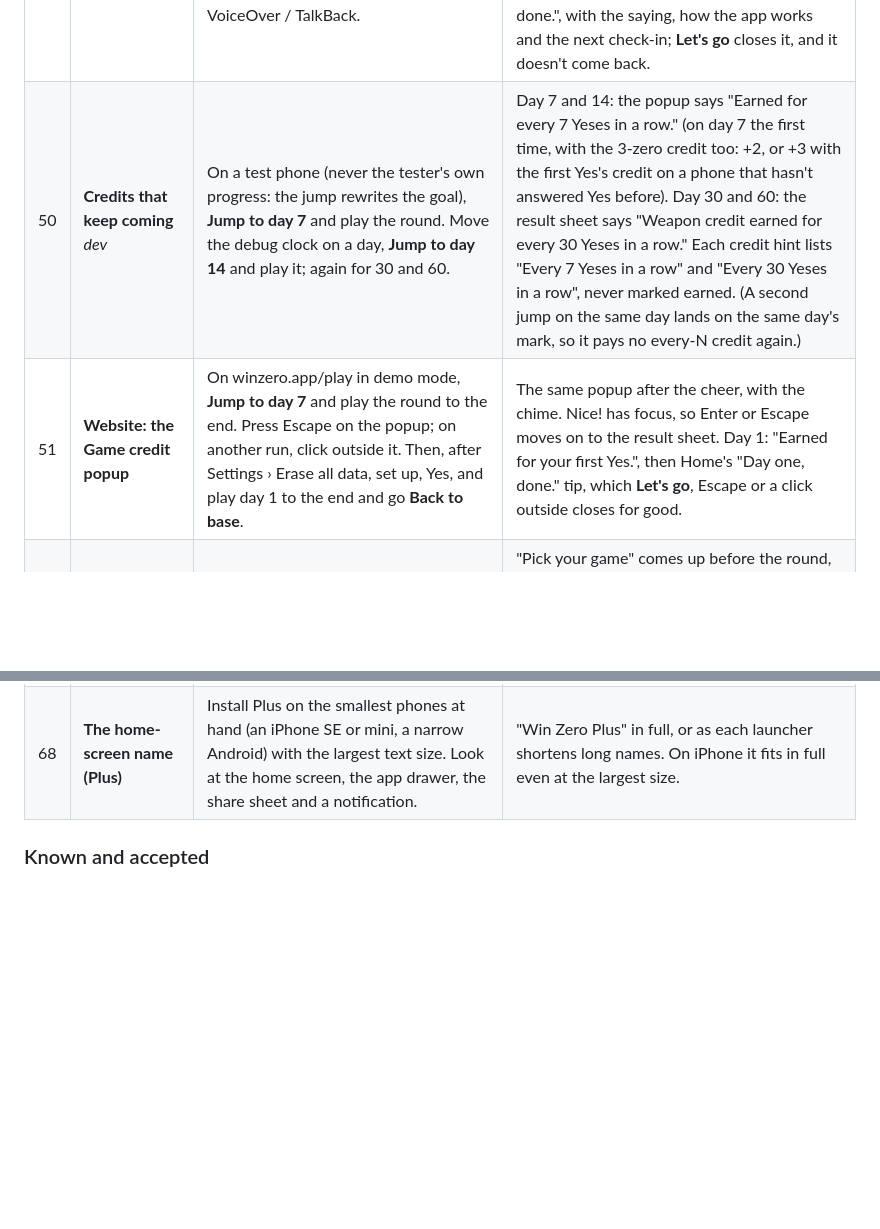
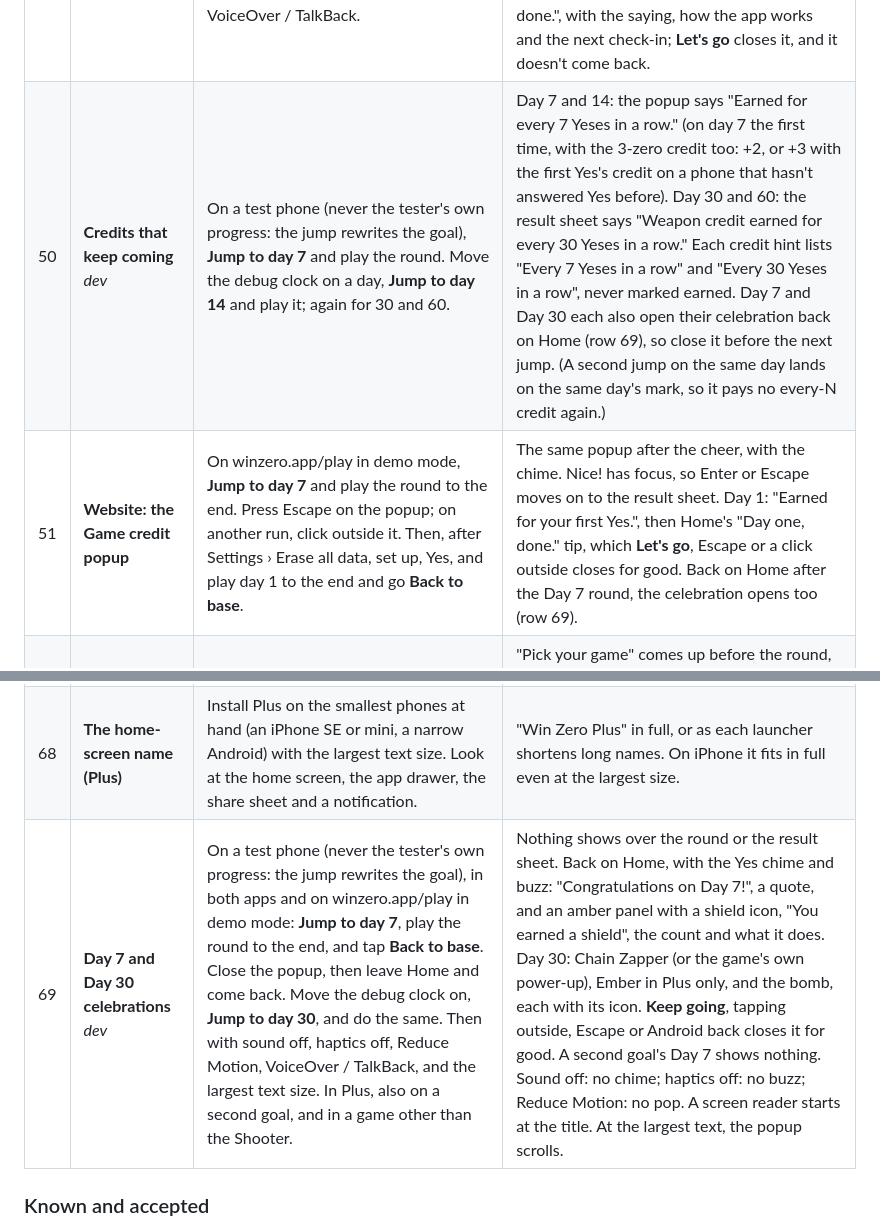
Before and after one commit to elchingon/win-zero, a Markdown page: docs/RELEASE.md, 2 parts joined by grey strips. GitHub-like rendering; blank space fills up the shorter version.

Commit message:
Describe the celebrations in the spec and release checks
Co-Authored-By: Claude Opus 5.5 <noreply@anthropic.com>

```diff
--- a/docs/RELEASE.md
+++ b/docs/RELEASE.md
@@ -490,8 +490,8 @@ and its debug tools. The others use a TestFlight, internal or `preview` build.
 | 47 | **Credit hints** | On Home, tap the "i" on Game credits and on Weapon credits: with none, with some, and with a bonus round waiting. Also with VoiceOver / TalkBack, and at the largest text size. | Each opens a popup: what the credit does, how to spend it, and every way to earn one, with the one-time ones already earned marked; the ways that start with "Every" never are. **Got it**, tapping outside or Android back closes it. Screen readers reach each hint after its count and start at the popup's title. At the largest text, the popup scrolls. |
 | 48 | **Website: the Yes and the hints** | On winzero.app/play, click **Yes, I did**, and on another day press Enter on it. Turn on reduced motion in the browser. Open each credit hint. | The same celebration and chime (from the keyboard, it starts at the button's middle). Reduced motion opens the round at once. The hints open as dialogs, and Escape closes them. |
 | 49 | **The Game credit popup** | In both apps, on day 1 of a fresh start (Settings › Erase all data, then set up), and on a day whose Yes makes 3 zeros or 7 Yeses in a row: tap **Yes, I did** on Home and play the round to the end. On day 1, tap **Back to base** after the sheet, then reopen the app. Again with the Yes from a notification, playing the round from Home later. Then **Replay**. Also with sound off, haptics off, and VoiceOver / TalkBack. | After the cheer's **Got it**, a popup: a big **+1**, "Game credit earned!", why ("Earned for every 7 Yeses in a row."), and "You now have N Game credits", with the Yes chime and a short success buzz. **Nice!**, tapping outside or Android back closes it, and the result sheet lists the credit. After a notification's Yes, Home's count already shows it. Replay shows no popup. Sound off: no chime; haptics off: no buzz. A screen reader starts at "+1 Game credit earned!". Day 1: "Earned for your first Yes.", and back on Home a tip, "Day one, done.", with the saying, how the app works and the next check-in; **Let's go** closes it, and it doesn't come back. |
-| 50 | **Credits that keep coming** _dev_ | On a test phone (never the tester's own progress: the jump rewrites the goal), **Jump to day 7** and play the round. Move the debug clock on a day, **Jump to day 14** and play it; again for 30 and 60. | Day 7 and 14: the popup says "Earned for every 7 Yeses in a row." (on day 7 the first time, with the 3-zero credit too: +2, or +3 with the first Yes's credit on a phone that hasn't answered Yes before). Day 30 and 60: the result sheet says "Weapon credit earned for every 30 Yeses in a row." Each credit hint lists "Every 7 Yeses in a row" and "Every 30 Yeses in a row", never marked earned. (A second jump on the same day lands on the same day's mark, so it pays no every-N credit again.) |
-| 51 | **Website: the Game credit popup** | On winzero.app/play in demo mode, **Jump to day 7** and play the round to the end. Press Escape on the popup; on another run, click outside it. Then, after Settings › Erase all data, set up, Yes, and play day 1 to the end and go **Back to base**. | The same popup after the cheer, with the chime. Nice! has focus, so Enter or Escape moves on to the result sheet. Day 1: "Earned for your first Yes.", then Home's "Day one, done." tip, which **Let's go**, Escape or a click outside closes for good. |
+| 50 | **Credits that keep coming** _dev_ | On a test phone (never the tester's own progress: the jump rewrites the goal), **Jump to day 7** and play the round. Move the debug clock on a day, **Jump to day 14** and play it; again for 30 and 60. | Day 7 and 14: the popup says "Earned for every 7 Yeses in a row." (on day 7 the first time, with the 3-zero credit too: +2, or +3 with the first Yes's credit on a phone that hasn't answered Yes before). Day 30 and 60: the result sheet says "Weapon credit earned for every 30 Yeses in a row." Each credit hint lists "Every 7 Yeses in a row" and "Every 30 Yeses in a row", never marked earned. Day 7 and Day 30 each also open their celebration back on Home (row 69), so close it before the next jump. (A second jump on the same day lands on the same day's mark, so it pays no every-N credit again.) |
+| 51 | **Website: the Game credit popup** | On winzero.app/play in demo mode, **Jump to day 7** and play the round to the end. Press Escape on the popup; on another run, click outside it. Then, after Settings › Erase all data, set up, Yes, and play day 1 to the end and go **Back to base**. | The same popup after the cheer, with the chime. Nice! has focus, so Enter or Escape moves on to the result sheet. Day 1: "Earned for your first Yes.", then Home's "Day one, done." tip, which **Let's go**, Escape or a click outside closes for good. Back on Home after the Day 7 round, the celebration opens too (row 69). |
 | 52 | **Pick your game (Plus)** | Tap **Yes, I did** on a goal's check-in. Pick Catch. Then start a bonus round, and tap outside the picker. With a Weapon credit held, start another bonus round. Then **Replay** a round, and leave a round not yet played and come back to it. Also at the largest text size and with VoiceOver / TalkBack. | "Pick your game" comes up before the round, as the Yes celebration's hole opens, with every game, its hint and power-up, and the last pick marked. Catch plays Catch, and Settings › Games now shows Catch. Tapping outside or Android back plays the last pick. The Weapon credit question comes after the pick, worded for that game. Replay doesn't ask; coming back to a round not yet played asks again. At the largest text the list scrolls. Win Zero never asks. |
 | 53 | **Home's secret (Plus)** | On Home (under the **Game** tab), tap the Game credits count three times quickly, then again. Tap it three times slowly (about a second apart). Tap the "i". Then read the end of Settings › Games. Repeat the quick taps in Win Zero. | Each quick triple tap adds a Game credit, with a "+1 Free Game credit!" popup ("You found the secret stash."), the Yes chime and its buzz; **Sweet!** closes it. Slow taps do nothing. The "i" still opens the hint. Settings › Games ends with "Psst. Somewhere on Home, a little box hands out free games…". Win Zero does nothing. |
 | 54 | **Xcode Release builds of both apps** | `npm run open:ios:plus`, then a Release run on an iPhone from Xcode. Then `npm run open:ios` and a Release run of Win Zero. Set a build number in each app's General tab, switch twice, and look again. | Plus is Plus: "Pick your game" before a round, and Settings shows Goals, Games, Themes and App icon. Win Zero shows none of these, and both apps stay installed side by side. Signing needs no team picked. Each General tab shows its own version (Win Zero's from `app.json`, Plus's `PLUS.version`) and keeps the build number set there. |
@@ -509,6 +509,7 @@ and its debug tools. The others use a TestFlight, internal or `preview` build.
 | 66 | **Errors and "Saved." read aloud** | With VoiceOver, then TalkBack: in Settings, change the goal's wording and tap **Save goal**. In Plus, a goal's screen → **Lock-screen name** → **Save name**. With a Game credit, **Play a bonus round** and type 0 in Zeros, then 12. Then the same on winzero.app/play with the computer's screen reader. | Each save says "Saved. …" though its button goes away. "A whole number from 1 to 100,000, please." is read once as it appears, without moving focus, and isn't read again until it comes back. |
 | 67 | **What a store build carries** | Before each store build, `npm run check:release:ios` (or `:plus`), or read the summary `build:android:upload` prints. Install the build and open Settings → About. | The check passes, and its note says whether Win Zero offers the move. About has the privacy and support links and the version. Win Zero 1.2.0 shows **Move to Win Zero Plus**, which opens Plus's store page when Plus isn't installed; a Win Zero build without the store pages doesn't show it. With `.env.example`'s stand-in iOS page, the check stops. |
 | 68 | **The home-screen name (Plus)** | Install Plus on the smallest phones at hand (an iPhone SE or mini, a narrow Android) with the largest text size. Look at the home screen, the app drawer, the share sheet and a notification. | "Win Zero Plus" in full, or as each launcher shortens long names. On iPhone it fits in full even at the largest size. |
+| 69 | **Day 7 and Day 30 celebrations** _dev_ | On a test phone (never the tester's own progress: the jump rewrites the goal), in both apps and on winzero.app/play in demo mode: **Jump to day 7**, play the round to the end, and tap **Back to base**. Close the popup, then leave Home and come back. Move the debug clock on, **Jump to day 30**, and do the same. Then with sound off, haptics off, Reduce Motion, VoiceOver / TalkBack, and the largest text size. In Plus, also on a second goal, and in a game other than the Shooter. | Nothing shows over the round or the result sheet. Back on Home, with the Yes chime and buzz: "Congratulations on Day 7!", a quote, and an amber panel with a shield icon, "You earned a shield", the count and what it does. Day 30: Chain Zapper (or the game's own power-up), Ember in Plus only, and the bomb, each with its icon. **Keep going**, tapping outside, Escape or Android back closes it for good. A second goal's Day 7 shows nothing. Sound off: no chime; haptics off: no buzz; Reduce Motion: no pop. A screen reader starts at the title. At the largest text, the popup scrolls. |
 
 ### Known and accepted
 - **A move can't prove it came from Win Zero on Android.** Any app can open Plus's import link
```
Also changed, not shown: docs/SPEC.md (+1 -1 lines).
